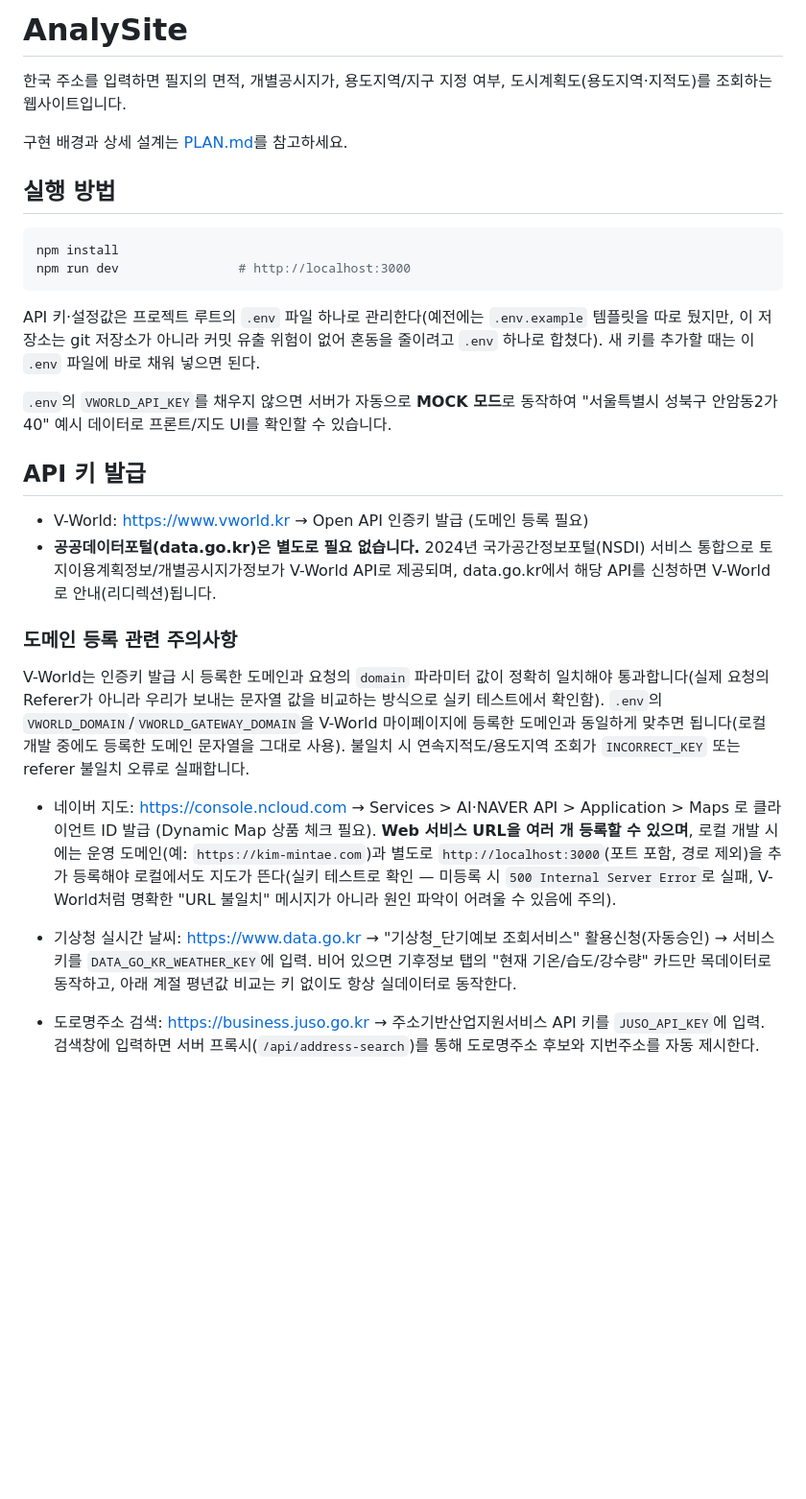
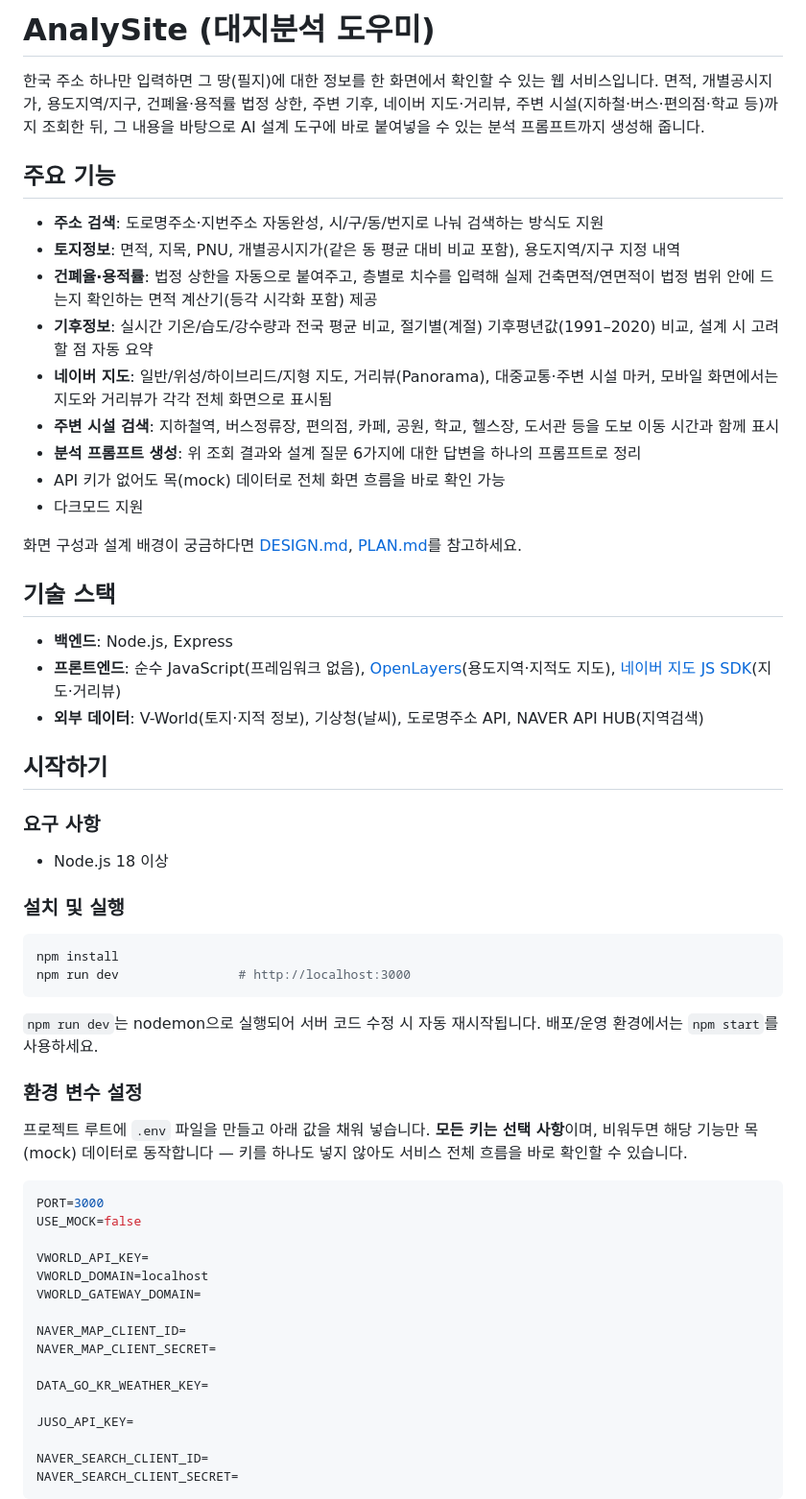
Before and after one commit to kingmintea/AnalySite, a Markdown page: README.md, the part around one of its changes. Shown at 96% size. Drawn GitHub-style; blank space fills up the shorter version.

````diff
--- a/README.md
+++ b/README.md
@@ -1,47 +1,73 @@
-# AnalySite
+# AnalySite (대지분석 도우미)
 
-한국 주소를 입력하면 필지의 면적, 개별공시지가, 용도지역/지구 지정 여부, 도시계획도(용도지역·지적도)를 조회하는 웹사이트입니다.
+한국 주소 하나만 입력하면 그 땅(필지)에 대한 정보를 한 화면에서 확인할 수 있는 웹 서비스입니다.
+면적, 개별공시지가, 용도지역/지구, 건폐율·용적률 법정 상한, 주변 기후, 네이버 지도·거리뷰,
+주변 시설(지하철·버스·편의점·학교 등)까지 조회한 뒤, 그 내용을 바탕으로 AI 설계 도구에 바로
+붙여넣을 수 있는 분석 프롬프트까지 생성해 줍니다.
 
-구현 배경과 상세 설계는 [PLAN.md](./PLAN.md)를 참고하세요.
+## 주요 기능
 
-## 실행 방법
+- **주소 검색**: 도로명주소·지번주소 자동완성, 시/구/동/번지로 나눠 검색하는 방식도 지원
+- **토지정보**: 면적, 지목, PNU, 개별공시지가(같은 동 평균 대비 비교 포함), 용도지역/지구 지정 내역
+- **건폐율·용적률**: 법정 상한을 자동으로 붙여주고, 층별로 치수를 입력해 실제 건축면적/연면적이
+  법정 범위 안에 드는지 확인하는 면적 계산기(등각 시각화 포함) 제공
+- **기후정보**: 실시간 기온/습도/강수량과 전국 평균 비교, 절기별(계절) 기후평년값(1991–2020) 비교,
+  설계 시 고려할 점 자동 요약
+- **네이버 지도**: 일반/위성/하이브리드/지형 지도, 거리뷰(Panorama), 대중교통·주변 시설 마커,
+  모바일 화면에서는 지도와 거리뷰가 각각 전체 화면으로 표시됨
+- **주변 시설 검색**: 지하철역, 버스정류장, 편의점, 카페, 공원, 학교, 헬스장, 도서관 등을 도보
+  이동 시간과 함께 표시
+- **분석 프롬프트 생성**: 위 조회 결과와 설계 질문 6가지에 대한 답변을 하나의 프롬프트로 정리
+- API 키가 없어도 목(mock) 데이터로 전체 화면 흐름을 바로 확인 가능
+- 다크모드 지원
+
+화면 구성과 설계 배경이 궁금하다면 [DESIGN.md](./DESIGN.md), [PLAN.md](./PLAN.md)를 참고하세요.
+
+## 기술 스택
+
+- **백엔드**: Node.js, Express
+- **프론트엔드**: 순수 JavaScript(프레임워크 없음), [OpenLayers](https://openlayers.org/)(용도지역·지적도 지도),
+  [네이버 지도 JS SDK](https://www.ncloud.com/product/applicationService/maps)(지도·거리뷰)
+- **외부 데이터**: V-World(토지·지적 정보), 기상청(날씨), 도로명주소 API, NAVER API HUB(지역검색)
+
+## 시작하기
+
+### 요구 사항
+
+- Node.js 18 이상
+
+### 설치 및 실행
 
 ```bash
 npm install
 npm run dev                # http://localhost:3000
 ```
 
-API 키·설정값은 프로젝트 루트의 `.env` 파일 하나로 관리한다(예전에는 `.env.example` 템플릿을 따로
-뒀지만, 이 저장소는 git 저장소가 아니라 커밋 유출 위험이 없어 혼동을 줄이려고 `.env` 하나로 합쳤다).
-새 키를 추가할 때는 이 `.env` 파일에 바로 채워 넣으면 된다.
+`npm run dev`는 nodemon으로 실행되어 서버 코드 수정 시 자동 재시작됩니다. 배포/운영 환경에서는
+`npm start`를 사용하세요.
 
-`.env`의 `VWORLD_API_KEY`를 채우지 않으면 서버가 자동으로 **MOCK 모드**로 동작하여 "서울특별시 성북구 안암동2가 40" 예시 데이터로 프론트/지도 UI를 확인할 수 있습니다.
+### 환경 변수 설정
 
-## API 키 발급
+프로젝트 루트에 `.env` 파일을 만들고 아래 값을 채워 넣습니다. **모든 키는 선택 사항**이며,
+비워두면 해당 기능만 목(mock) 데이터로 동작합니다 — 키를 하나도 넣지 않아도 서비스 전체 흐름을
+바로 확인할 수 있습니다.
 
-- V-World: https://www.vworld.kr → Open API 인증키 발급 (도메인 등록 필요)
-- **공공데이터포털(data.go.kr)은 별도로 필요 없습니다.** 2024년 국가공간정보포털(NSDI) 서비스 통합으로
-  토지이용계획정보/개별공시지가정보가 V-World API로 제공되며, data.go.kr에서 해당 API를 신청하면
-  V-World로 안내(리디렉션)됩니다.
+```bash
+PORT=3000
+USE_MOCK=false
 
-### 도메인 등록 관련 주의사항
+VWORLD_API_KEY=
+VWORLD_DOMAIN=localhost
+VWORLD_GATEWAY_DOMAIN=
 
-V-World는 인증키 발급 시 등록한 도메인과 요청의 `domain` 파라미터 값이 정확히 일치해야
-통과합니다(실제 요청의 Referer가 아니라 우리가 보내는 문자열 값을 비교하는 방식으로 실키
-테스트에서 확인함). `.env`의 `VWORLD_DOMAIN`/`VWORLD_GATEWAY_DOMAIN`을 V-World 마이페이지에
-등록한 도메인과 동일하게 맞추면 됩니다(로컬 개발 중에도 등록한 도메인 문자열을 그대로 사용).
-불일치 시 연속지적도/용도지역 조회가 `INCORRECT_KEY` 또는 referer 불일치 오류로 실패합니다.
+NAVER_MAP_CLIENT_ID=
+NAVER_MAP_CLIENT_SECRET=
 
-- 네이버 지도: https://console.ncloud.com → Services > AI·NAVER API > Application > Maps 로 클라이언트 ID 발급
-  (Dynamic Map 상품 체크 필요). **Web 서비스 URL을 여러 개 등록할 수 있으며**, 로컬 개발 시에는
-  운영 도메인(예: `https://kim-mintae.com`)과 별도로 `http://localhost:3000`(포트 포함, 경로 제외)을
-  추가 등록해야 로컬에서도 지도가 뜬다(실키 테스트로 확인 — 미등록 시 `500 Internal Server Error`로 실패,
-  V-World처럼 명확한 "URL 불일치" 메시지가 아니라 원인 파악이 어려울 수 있음에 주의).
+DATA_GO_KR_WEATHER_KEY=
 
-- 기상청 실시간 날씨: https://www.data.go.kr → "기상청_단기예보 조회서비스" 활용신청(자동승인) →
-  서비스키를 `DATA_GO_KR_WEATHER_KEY`에 입력. 비어 있으면 기후정보 탭의 "현재 기온/습도/강수량" 카드만
-  목데이터로 동작하고, 아래 계절 평년값 비교는 키 없이도 항상 실데이터로 동작한다.
+JUSO_API_KEY=
 
-- 도로명주소 검색: https://business.juso.go.kr → 주소기반산업지원서비스 API 키를 `JUSO_API_KEY`에 입력.
-  검색창에 입력하면 서버 프록시(`/api/address-search`)를 통해 도로명주소 후보와 지번주소를 자동 제시한다.
+NAVER_SEARCH_CLIENT_ID=
+NAVER_SEARCH_CLIENT_SECRET=
+```
 
````
Also changed, not shown: other parts of README.md (+75 -64 lines).
